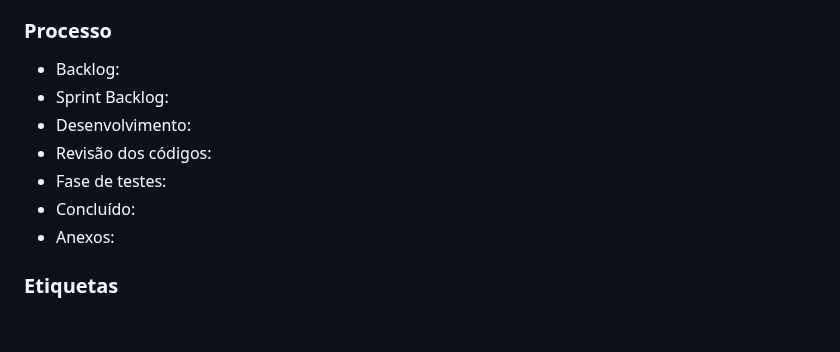
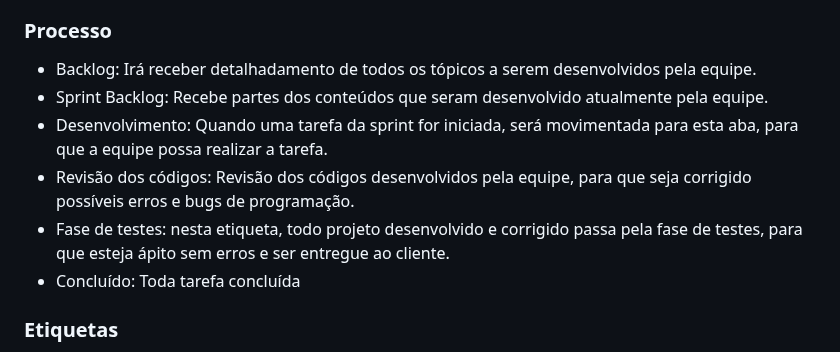
Before and after one commit to ICEI-PUC-Minas-PMV-ADS/pmv-ads-2024-1-e1-proj-web-t3-equipe05-mercado-fornecedor, a Markdown page: documentos/03-Metodologia.md, the part around the change. Drawn GitHub-style; blank space fills up the shorter version.

Commit message:
Atualizada lista de processos no arquivo de metodologia

```diff
--- a/documentos/03-Metodologia.md
+++ b/documentos/03-Metodologia.md
@@ -18,13 +18,12 @@ Segundo a TOTVS, uma empresa brasileira de software, o Scrum é a melhor opção
 ### Processo
 
 
-- Backlog:
-- Sprint Backlog:
-- Desenvolvimento:
-- Revisão dos códigos:
-- Fase de testes:
-- Concluído:
-- Anexos:
+- Backlog: Irá receber detalhadamento de todos os tópicos a serem desenvolvidos pela equipe.
+- Sprint Backlog: Recebe partes dos conteúdos que seram desenvolvido atualmente pela equipe.
+- Desenvolvimento: Quando uma tarefa da sprint for iniciada, será movimentada para esta aba, para que a equipe possa realizar a tarefa.
+- Revisão dos códigos: Revisão dos códigos desenvolvidos pela equipe, para que seja corrigido possíveis erros e bugs de programação.
+- Fase de testes: nesta etiqueta, todo projeto desenvolvido e corrigido passa pela fase de testes, para que esteja ápito sem erros e ser entregue ao cliente.
+- Concluído: Toda tarefa concluída
 
 
 ### Etiquetas
```
